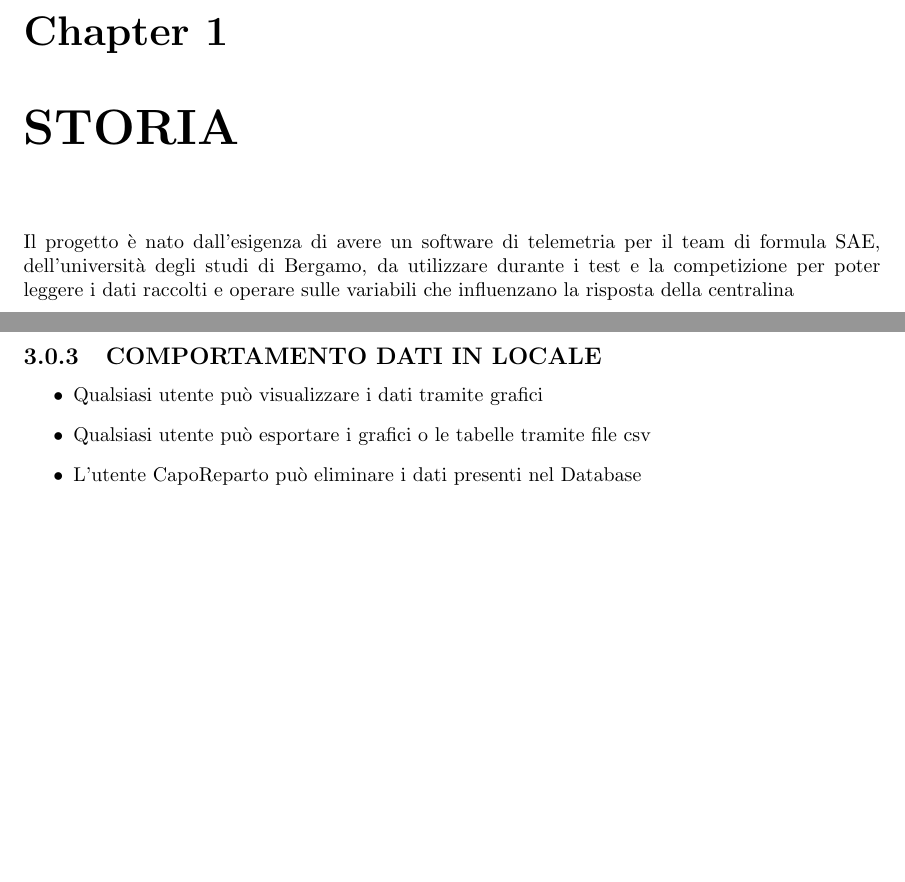
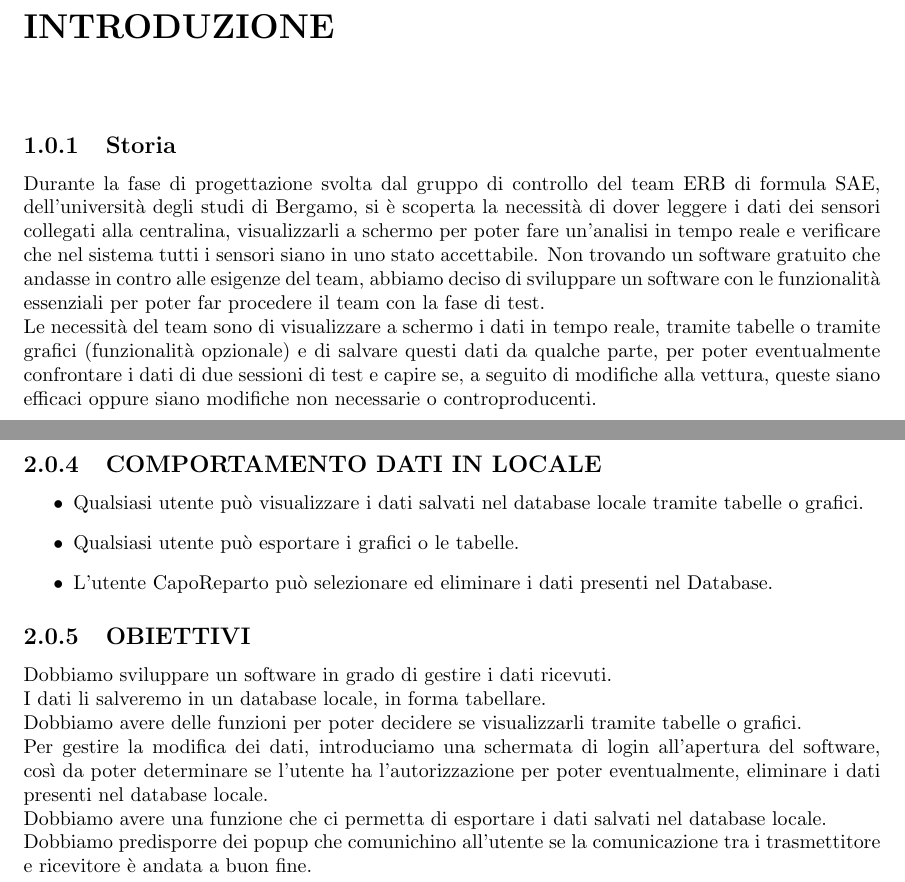
Before and after one commit to nonfederico/ERBTelemetry, a LaTeX document (Documenti/ProjectPlan/ProjectPlanProgetto.tex): two parts of pages 2 and 5 of 5 before the commit and two parts of pages 2 and 4 of 4 after it, joined at a grey line, cut at the place of the change, the shorter picture padded with empty space. Compiled offline with pdfLaTeX.

Commit message:
Modifica project plan
Modifica prima parte del project plan

```diff
--- a/Documenti/ProjectPlan/ProjectPlanProgetto.tex
+++ b/Documenti/ProjectPlan/ProjectPlanProgetto.tex
@@ -2,7 +2,12 @@
 \usepackage[utf8]{inputenc}
 \usepackage{graphicx}
 \usepackage{geometry}
-\geometry{top=20pt}
+\geometry{top=50pt}
+
+\usepackage{titlesec}
+\usepackage{lipsum}
+\titleformat{\chapter}[display]
+ {\normalfont\bfseries}{}{0pt}{\LARGE}
 
 
 \title{PROJECT PLAN - ERB TELEMETRY}
@@ -13,6 +18,10 @@
 
 \maketitle
 
-\chapter{STORIA}
-Il progetto è nato dall’esigenza di avere un software di telemetria per il team di formula SAE, dell’università degli studi di Bergamo, da utilizzare durante i test e la competizione per poter leggere i dati raccolti e operare sulle variabili che influenzano la risposta della centralina
+\chapter{INTRODUZIONE}
+\subsection{Storia}
+Durante la fase di progettazione svolta dal gruppo di controllo del team ERB di formula SAE, dell'università degli studi di Bergamo, si è scoperta la necessità di dover leggere i dati dei sensori collegati alla centralina, visualizzarli a schermo per poter fare un'analisi in tempo reale e verificare che nel sistema tutti i sensori siano in uno stato accettabile.
+Non trovando un software gratuito che andasse in contro alle esigenze del team, abbiamo deciso di sviluppare un software con le funzionalità essenziali per poter far procedere il team con la fase di test.
+\\
+Le necessità del team sono di visualizzare a schermo i dati in tempo reale, tramite tabelle o tramite grafici (funzionalità opzionale) e di salvare questi dati da qualche parte, per poter eventualmente confrontare i dati di due sessioni di test e capire se, a seguito di modifiche alla vettura, queste siano efficaci oppure siano modifiche non necessarie o controproducenti.
 
@@ -21 +28,2 @@ Nel sistema sono presenti due arduino, un arduino è collegato alla centralina d
 
+\chapter{Descrizione del progetto}
@@ -55,9 +70,16 @@ Se la comunicazione è avvenuta, i dati possono essere visualizzati tramite tabe
 
 \subsection{COMPORTAMENTO DATI IN LOCALE}
 \begin{itemize}
-\item Qualsiasi utente può visualizzare i dati tramite grafici
-\item Qualsiasi utente può esportare i grafici o le tabelle tramite file csv
-\item L’utente CapoReparto può eliminare i dati presenti nel Database
+\item Qualsiasi utente può visualizzare i dati salvati nel database locale tramite tabelle o grafici.
+\item Qualsiasi utente può esportare i grafici o le tabelle.
+\item L’utente CapoReparto può selezionare ed eliminare i dati presenti nel Database.
 \end{itemize}
 
+\subsection{OBIETTIVI}
+Dobbiamo sviluppare un software in grado di gestire i dati ricevuti.\\
+I dati li salveremo in un database locale, in forma tabellare.\\
+Dobbiamo avere delle funzioni per poter decidere se visualizzarli tramite tabelle o grafici.\\
+Per gestire la modifica dei dati, introduciamo una schermata di login all'apertura del software, così da poter determinare se l'utente ha l'autorizzazione per poter eventualmente, eliminare i dati presenti nel database locale.\\
+Dobbiamo avere una funzione che ci permetta di esportare i dati salvati nel database locale.\\
+Dobbiamo predisporre dei popup che comunichino all'utente se la comunicazione tra i trasmettitore e ricevitore è andata a buon fine.\\
 \end{document}
```
Also changed, not shown: Documenti/ProjectPlan/ProjectPlanProgetto.pdf, Documenti/ProjectPlan/ProjectPlanProgetto.tex (31 more changed lines), 2 other files.
